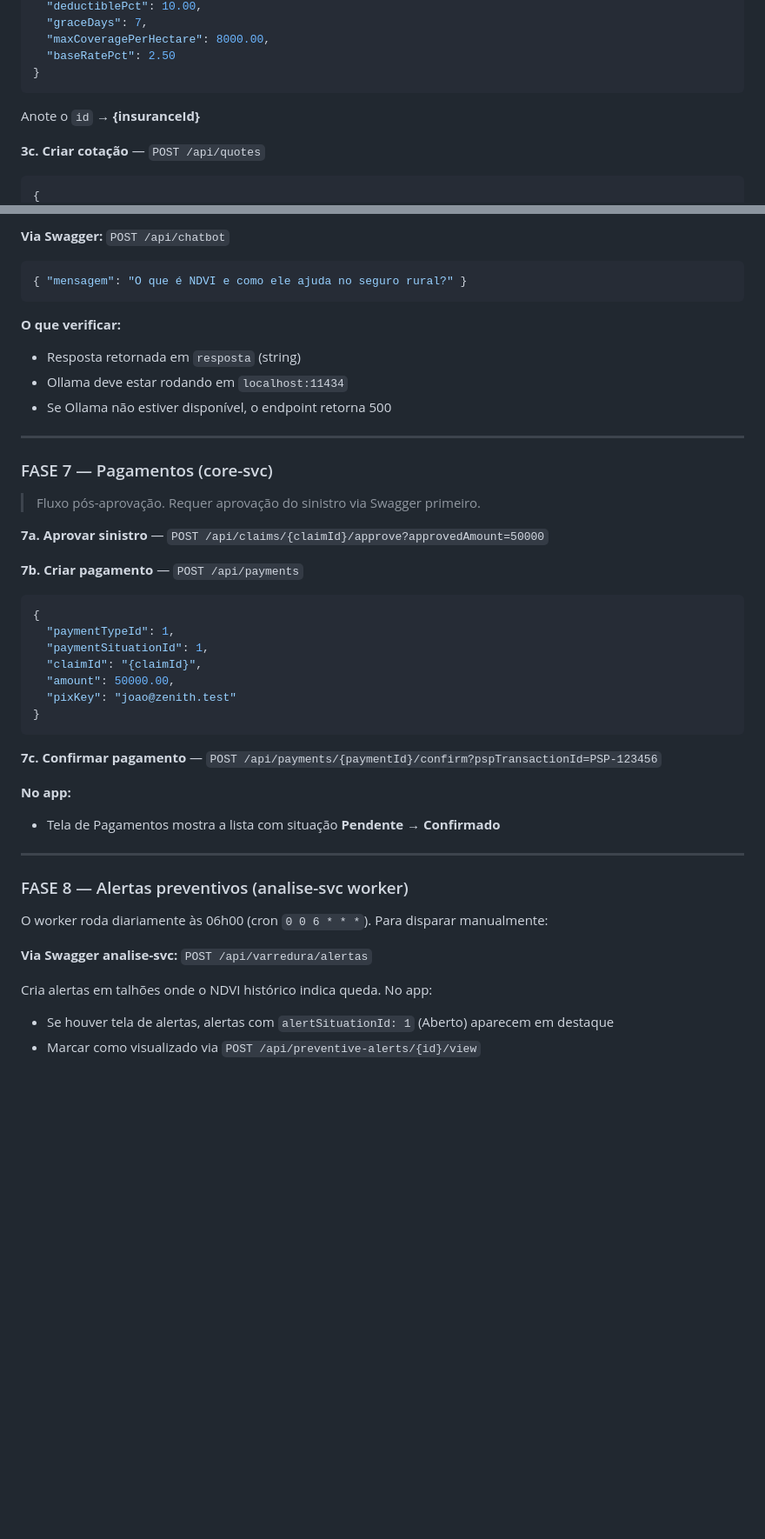
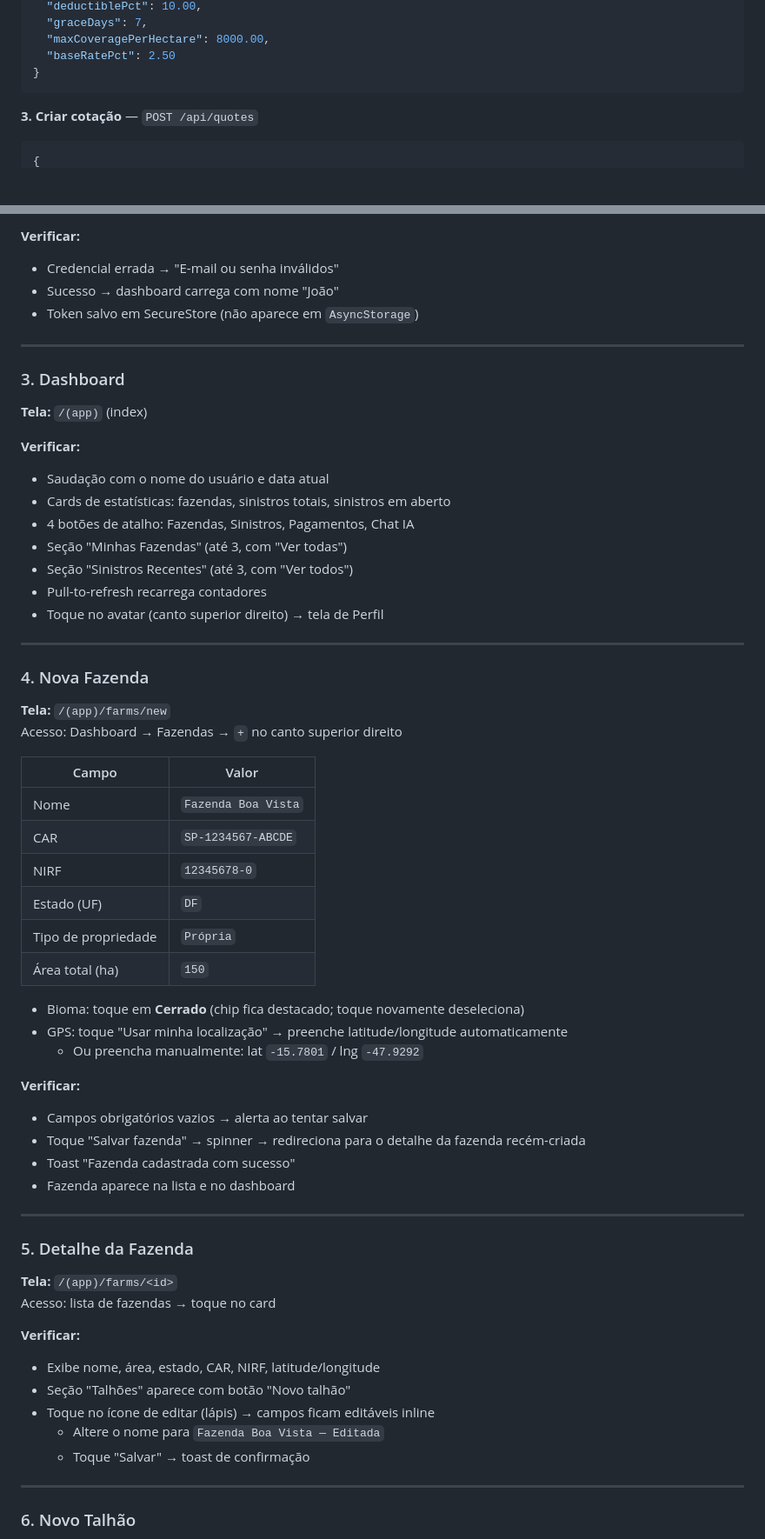
Before and after one commit to davixedes/ZenithHarvest-Mobile, a Markdown page: TESTING.md, 2 parts joined by grey strips. Shown at 87% size. Drawn GitHub-style; blank space fills up the shorter version.

````diff
--- a/TESTING.md
+++ b/TESTING.md
@@ -131,8 +43,7 @@ Anote o `id` retornado → **{insurerId}**
   "baseRatePct": 2.50
 }
 ```
-Anote o `id` → **{insuranceId}**
 
-**3c. Criar cotação** — `POST /api/quotes`
+**3. Criar cotação** — `POST /api/quotes`
 ```json
 {
@@ -217,46 +99,65 @@ Exemplos de perguntas para testar o llama3.2 via Ollama:
 
-**Via Swagger:** `POST /api/chatbot`
-```json
-{ "mensagem": "O que é NDVI e como ele ajuda no seguro rural?" }
-```
-
-**O que verificar:**
-- Resposta retornada em `resposta` (string)
-- Ollama deve estar rodando em `localhost:11434`
-- Se Ollama não estiver disponível, o endpoint retorna 500
+**Verificar:**
+- Credencial errada → "E-mail ou senha inválidos"
+- Sucesso → dashboard carrega com nome "João"
+- Token salvo em SecureStore (não aparece em `AsyncStorage`)
 
 ---
 
-### FASE 7 — Pagamentos (core-svc)
+### 3. Dashboard
 
-> Fluxo pós-aprovação. Requer aprovação do sinistro via Swagger primeiro.
+**Tela:** `/(app)` (index)
 
-**7a. Aprovar sinistro** — `POST /api/claims/{claimId}/approve?approvedAmount=50000`
-
-**7b. Criar pagamento** — `POST /api/payments`
-```json
-{
-  "paymentTypeId": 1,
-  "paymentSituationId": 1,
-  "claimId": "{claimId}",
-  "amount": 50000.00,
-  "pixKey": "joao@zenith.test"
-}
-```
-
-**7c. Confirmar pagamento** — `POST /api/payments/{paymentId}/confirm?pspTransactionId=PSP-123456`
-
-**No app:**
-- Tela de Pagamentos mostra a lista com situação **Pendente → Confirmado**
+**Verificar:**
+- Saudação com o nome do usuário e data atual
+- Cards de estatísticas: fazendas, sinistros totais, sinistros em aberto
+- 4 botões de atalho: Fazendas, Sinistros, Pagamentos, Chat IA
+- Seção "Minhas Fazendas" (até 3, com "Ver todas")
+- Seção "Sinistros Recentes" (até 3, com "Ver todos")
+- Pull-to-refresh recarrega contadores
+- Toque no avatar (canto superior direito) → tela de Perfil
 
 ---
 
-### FASE 8 — Alertas preventivos (analise-svc worker)
+### 4. Nova Fazenda
 
-O worker roda diariamente às 06h00 (cron `0 0 6 * * *`). Para disparar manualmente:
+**Tela:** `/(app)/farms/new`
+Acesso: Dashboard → Fazendas → `+` no canto superior direito
 
-**Via Swagger analise-svc:** `POST /api/varredura/alertas`
+| Campo | Valor |
+|---|---|
+| Nome | `Fazenda Boa Vista` |
+| CAR | `SP-1234567-ABCDE` |
+| NIRF | `12345678-0` |
+| Estado (UF) | `DF` |
+| Tipo de propriedade | `Própria` |
+| Área total (ha) | `150` |
 
-Cria alertas em talhões onde o NDVI histórico indica queda. No app:
-- Se houver tela de alertas, alertas com `alertSituationId: 1` (Aberto) aparecem em destaque
-- Marcar como visualizado via `POST /api/preventive-alerts/{id}/view`
+- Bioma: toque em **Cerrado** (chip fica destacado; toque novamente deseleciona)
+- GPS: toque "Usar minha localização" → preenche latitude/longitude automaticamente
+  - Ou preencha manualmente: lat `-15.7801` / lng `-47.9292`
+
+**Verificar:**
+- Campos obrigatórios vazios → alerta ao tentar salvar
+- Toque "Salvar fazenda" → spinner → redireciona para o detalhe da fazenda recém-criada
+- Toast "Fazenda cadastrada com sucesso"
+- Fazenda aparece na lista e no dashboard
+
+---
+
+### 5. Detalhe da Fazenda
+
+**Tela:** `/(app)/farms/<id>`
+Acesso: lista de fazendas → toque no card
+
+**Verificar:**
+- Exibe nome, área, estado, CAR, NIRF, latitude/longitude
+- Seção "Talhões" aparece com botão "Novo talhão"
+- Toque no ícone de editar (lápis) → campos ficam editáveis inline
+  - Altere o nome para `Fazenda Boa Vista — Editada`
+  - Toque "Salvar" → toast de confirmação
+
+---
+
+### 6. Novo Talhão
+
````
Also changed, not shown: other parts of TESTING.md (+262 -185 lines).
